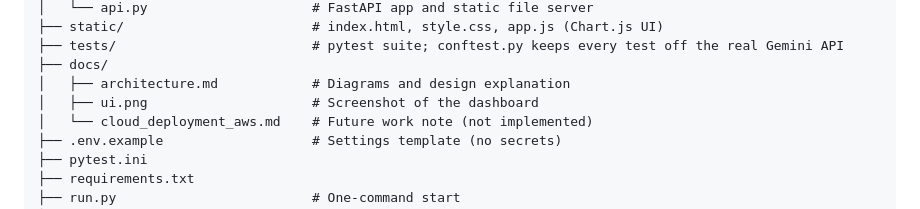
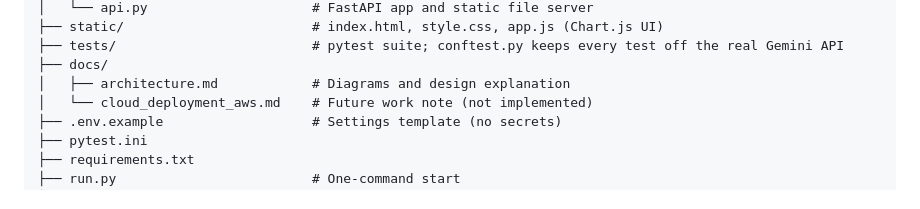
Before and after one commit to Srilaxmi984/AI_BI_Assistant, a Markdown page: README.md, the part around the change. Rendered like a GitHub page.

Commit message:
docs: remove the screenshot reference until the image is added

```diff
--- a/README.md
+++ b/README.md
@@ -82,7 +82,6 @@ AI_BI_Assistant/
 ├── tests/                         # pytest suite; conftest.py keeps every test off the real Gemini API
 ├── docs/
 │   ├── architecture.md            # Diagrams and design explanation
-│   ├── ui.png                     # Screenshot of the dashboard
 │   └── cloud_deployment_aws.md    # Future work note (not implemented)
 ├── .env.example                   # Settings template (no secrets)
 ├── pytest.ini
```
